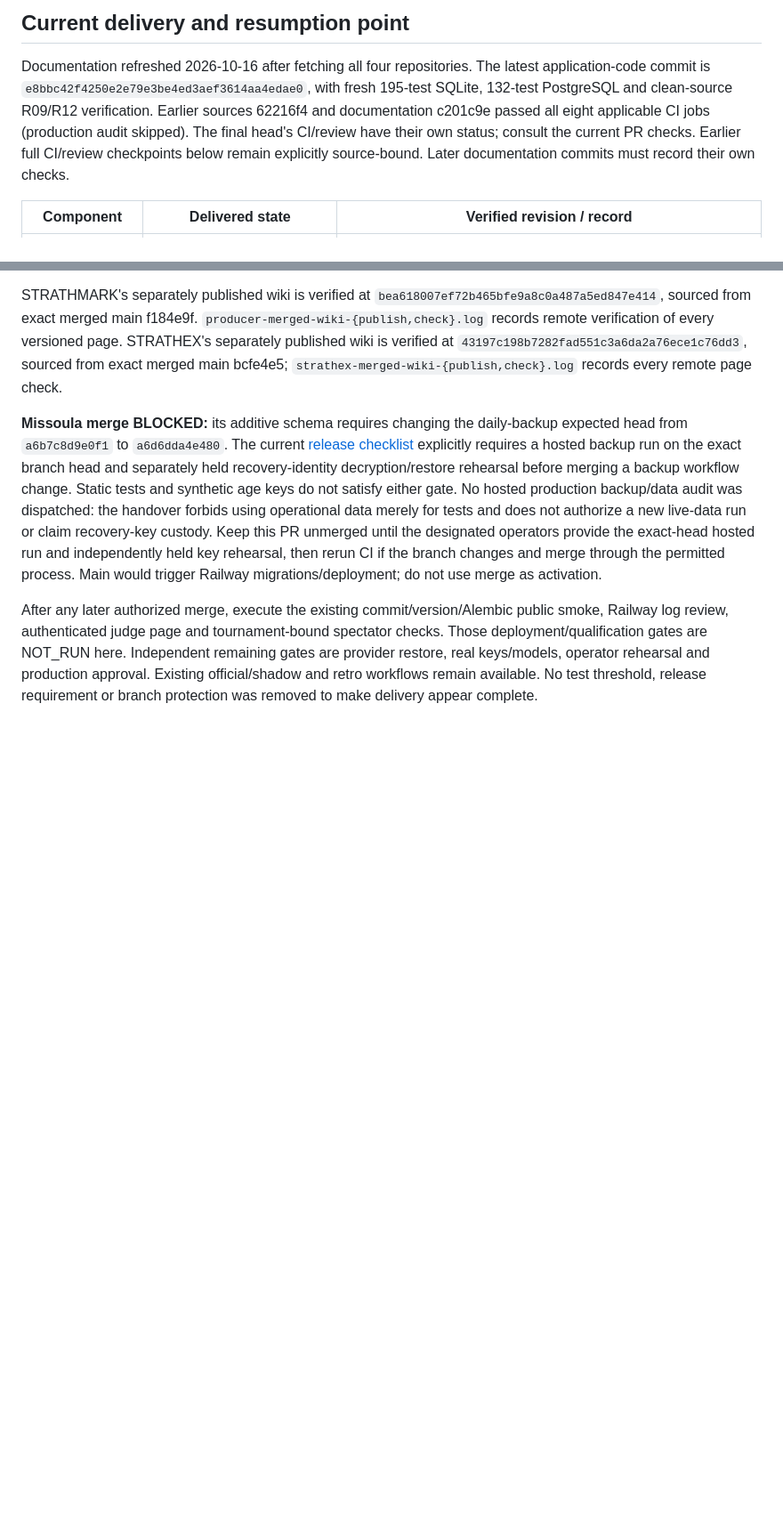
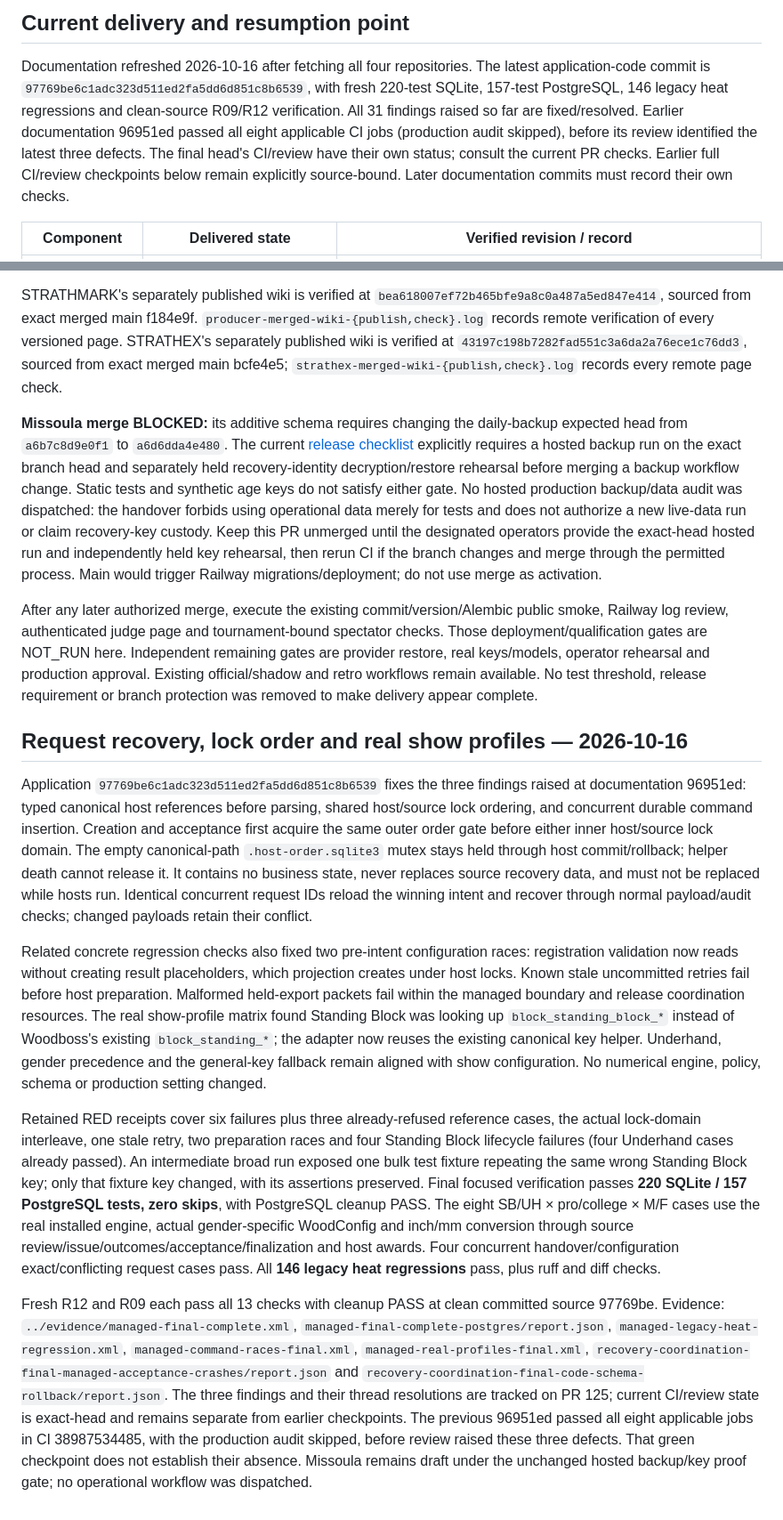
Before and after one commit to SquirmyWormy275/Missoula-Pro-Am-Manager, a Markdown page: docs/MODULAR_EXECUTION_STATUS.md, 2 parts joined by grey strips. Shown at 89% size. GitHub-like rendering; blank space fills up the shorter version.

Commit message:
docs: record command recovery and host lock verification

```diff
--- a/docs/MODULAR_EXECUTION_STATUS.md
+++ b/docs/MODULAR_EXECUTION_STATUS.md
@@ -7,11 +7,12 @@ Canonical [architecture agreement](https://github.com/SquirmyWormy275/STRATHMARK
 
 Documentation refreshed 2026-10-16 after fetching all four repositories. The
 latest application-code commit is
-`e8bbc42f4250e2e79e3be4ed3aef3614aa4edae0`, with fresh 195-test SQLite,
-132-test PostgreSQL and clean-source R09/R12 verification. Earlier sources
-62216f4 and documentation c201c9e passed all eight applicable CI jobs (production
-audit skipped). The final head's CI/review have their own status; consult the
-current PR checks.
+`97769be6c1adc323d511ed2fa5dd6d851c8b6539`, with fresh 220-test SQLite,
+157-test PostgreSQL, 146 legacy heat regressions and clean-source R09/R12
+verification. All 31 findings raised so far are fixed/resolved. Earlier
+documentation 96951ed passed all eight applicable CI jobs (production audit
+skipped), before its review identified the latest three defects. The final
+head's CI/review have their own status; consult the current PR checks.
 Earlier full CI/review checkpoints below remain explicitly source-bound.
 Later documentation commits must record their own checks.
 
@@ -677,3 +678,51 @@ Independent remaining gates are provider restore, real keys/models, operator
 rehearsal and production approval. Existing official/shadow and retro workflows
 remain available. No test threshold, release requirement or branch protection
 was removed to make delivery appear complete.
+
+## Request recovery, lock order and real show profiles — 2026-10-16
+
+Application `97769be6c1adc323d511ed2fa5dd6d851c8b6539` fixes the three findings raised at documentation
+96951ed: typed canonical host references before parsing, shared host/source lock
+ordering, and concurrent durable command insertion. Creation and acceptance first
+acquire the same outer order gate before either inner host/source lock domain.
+The empty canonical-path `.host-order.sqlite3` mutex stays held through host
+commit/rollback; helper death cannot release it. It contains no business state,
+never replaces source recovery data, and must not be replaced while hosts run.
+Identical concurrent request IDs reload the winning intent and recover through
+normal payload/audit checks; changed payloads retain their conflict.
+
+Related concrete regression checks also fixed two pre-intent configuration races:
+registration validation now reads without creating result placeholders, which
+projection creates under host locks. Known stale uncommitted retries fail before
+host preparation. Malformed held-export packets fail within the managed boundary
+and release coordination resources. The real show-profile matrix found Standing
+Block was looking up `block_standing_block_*` instead of Woodboss's existing
+`block_standing_*`; the adapter now reuses the existing canonical key helper.
+Underhand, gender precedence and the general-key fallback remain aligned with
+show configuration. No numerical engine, policy, schema or production setting
+changed.
+
+Retained RED receipts cover six failures plus three already-refused reference
+cases, the actual lock-domain interleave, one stale retry, two preparation races
+and four Standing Block lifecycle failures (four Underhand cases already passed).
+An intermediate broad run exposed one bulk test fixture repeating the same wrong
+Standing Block key; only that fixture key changed, with its assertions preserved.
+Final focused verification passes **220 SQLite / 157 PostgreSQL tests, zero skips**,
+with PostgreSQL cleanup PASS. The eight SB/UH × pro/college × M/F cases use the real
+installed engine, actual gender-specific WoodConfig and inch/mm conversion through
+source review/issue/outcomes/acceptance/finalization and host awards. Four concurrent
+handover/configuration exact/conflicting request cases pass. All **146 legacy heat
+regressions** pass, plus ruff and diff checks.
+
+Fresh R12 and R09 each pass all 13 checks with cleanup PASS at clean committed
+source 97769be. Evidence: `../evidence/managed-final-complete.xml`,
+`managed-final-complete-postgres/report.json`, `managed-legacy-heat-regression.xml`,
+`managed-command-races-final.xml`, `managed-real-profiles-final.xml`,
+`recovery-coordination-final-managed-acceptance-crashes/report.json` and
+`recovery-coordination-final-code-schema-rollback/report.json`.
+The three findings and their thread resolutions are tracked on PR 125; current
+CI/review state is exact-head and remains separate from earlier checkpoints.
+The previous 96951ed passed all eight applicable jobs in CI 38987534485, with the
+production audit skipped, before review raised these three defects. That green
+checkpoint does not establish their absence. Missoula remains draft under the
+unchanged hosted backup/key proof gate; no operational workflow was dispatched.
```
